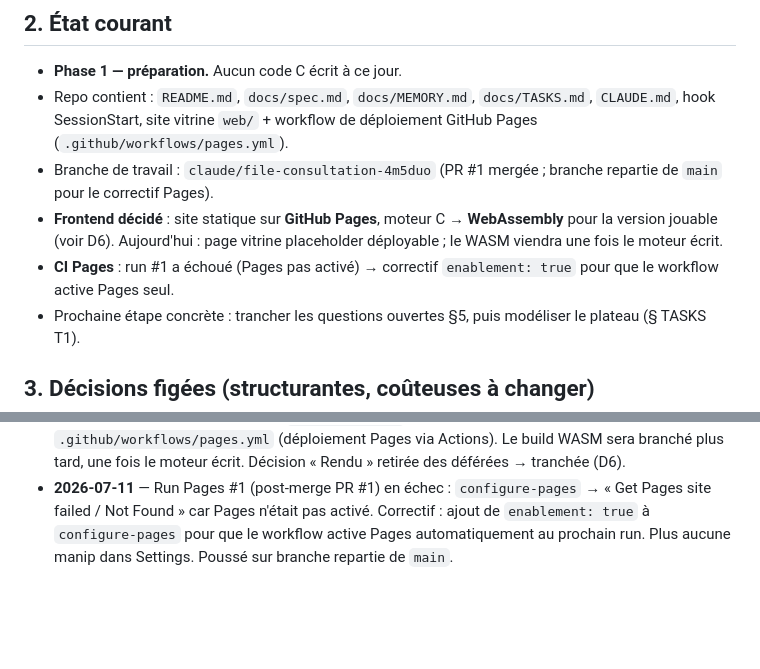
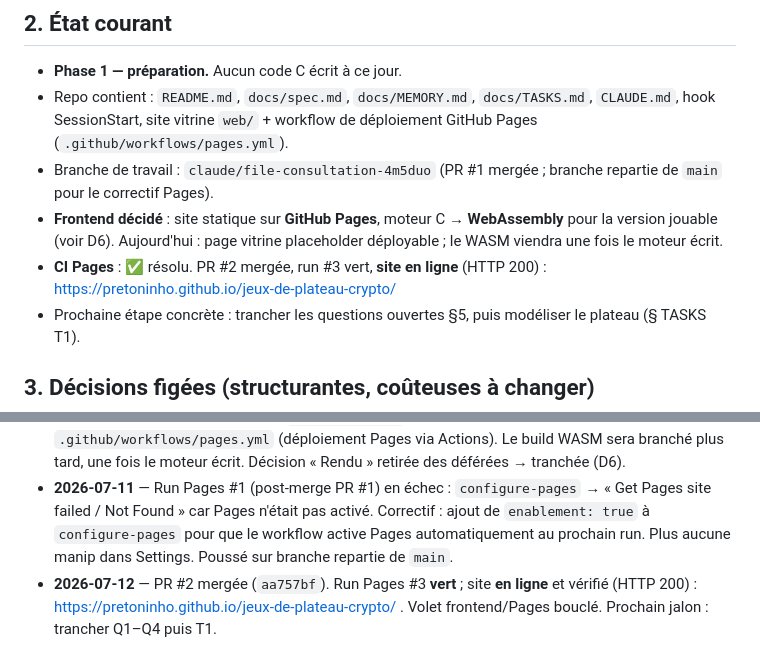
Before and after one commit to Pretoninho/jeux-de-plateau-crypto, a Markdown page: docs/MEMORY.md, 2 parts joined by grey strips. Drawn GitHub-style; blank space fills up the shorter version.

Commit message:
docs(memory): frontend Pages bouclé — site en ligne vérifié (HTTP 200)
Co-Authored-By: Claude Opus 4.8 <noreply@anthropic.com>
Claude-Session: https://claude.ai/code/session_012YCWkmKpqtZjiWRUHDa4gM

```diff
--- a/docs/MEMORY.md
+++ b/docs/MEMORY.md
@@ -23,7 +23,7 @@
 - Branche de travail : `claude/file-consultation-4m5duo` (PR #1 mergée ; branche repartie de `main` pour le correctif Pages).
 - **Frontend décidé** : site statique sur **GitHub Pages**, moteur C → **WebAssembly** pour la version jouable (voir D6).
   Aujourd'hui : page vitrine placeholder déployable ; le WASM viendra une fois le moteur écrit.
-- **CI Pages** : run #1 a échoué (Pages pas activé) → correctif `enablement: true` pour que le workflow active Pages seul.
+- **CI Pages** : ✅ résolu. PR #2 mergée, run #3 vert, **site en ligne** (HTTP 200) : https://pretoninho.github.io/jeux-de-plateau-crypto/
 - Prochaine étape concrète : trancher les questions ouvertes §5, puis modéliser le plateau (§ TASKS T1).
 
 ## 3. Décisions figées (structurantes, coûteuses à changer)
@@ -93,3 +93,5 @@
 - **2026-07-11** — Run Pages #1 (post-merge PR #1) en échec : `configure-pages` → « Get Pages site failed / Not Found »
   car Pages n'était pas activé. Correctif : ajout de `enablement: true` à `configure-pages` pour que le workflow
   active Pages automatiquement au prochain run. Plus aucune manip dans Settings. Poussé sur branche repartie de `main`.
+- **2026-07-12** — PR #2 mergée (`aa757bf`). Run Pages #3 **vert** ; site **en ligne** et vérifié (HTTP 200) :
+  https://pretoninho.github.io/jeux-de-plateau-crypto/ . Volet frontend/Pages bouclé. Prochain jalon : trancher Q1–Q4 puis T1.
```
